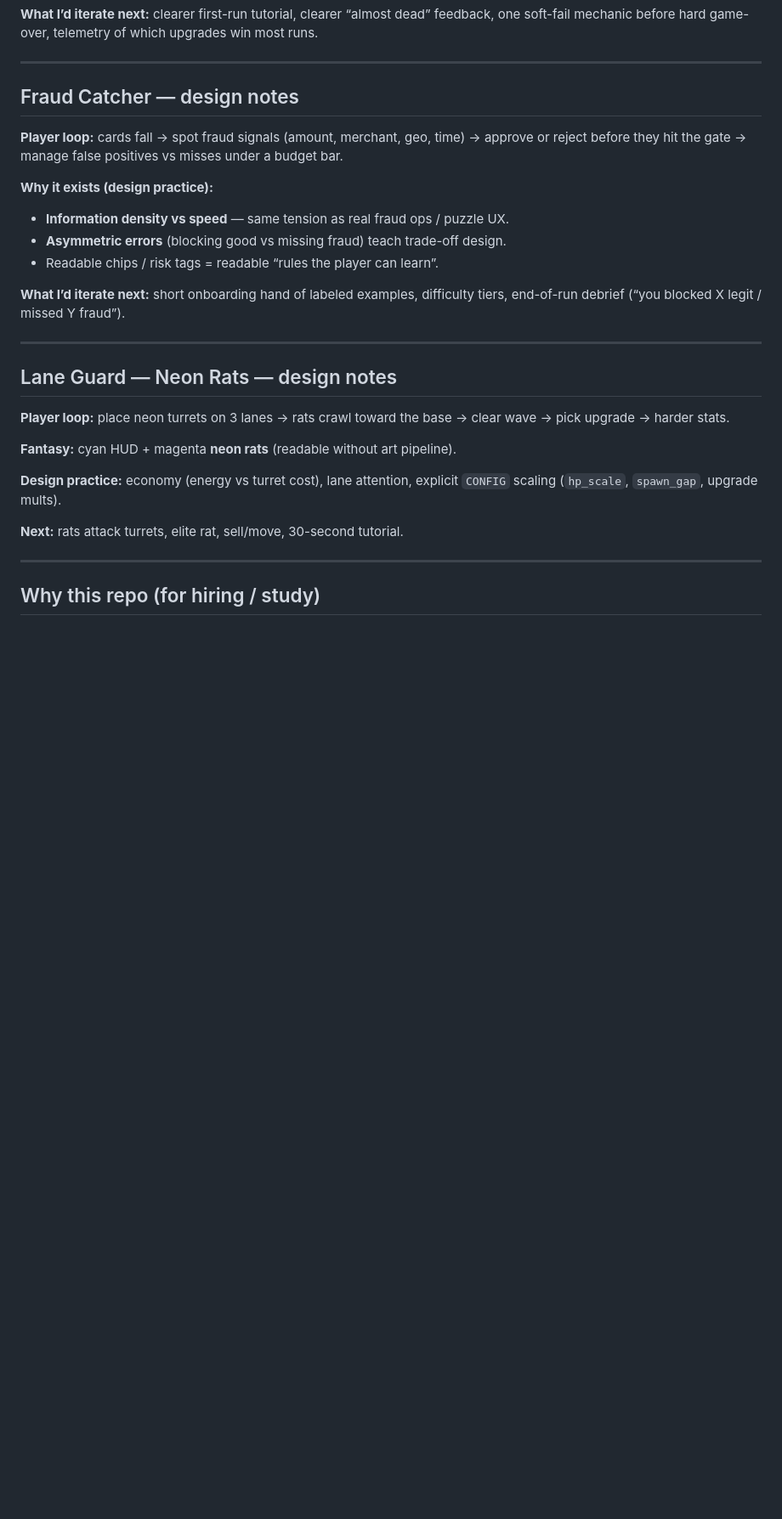
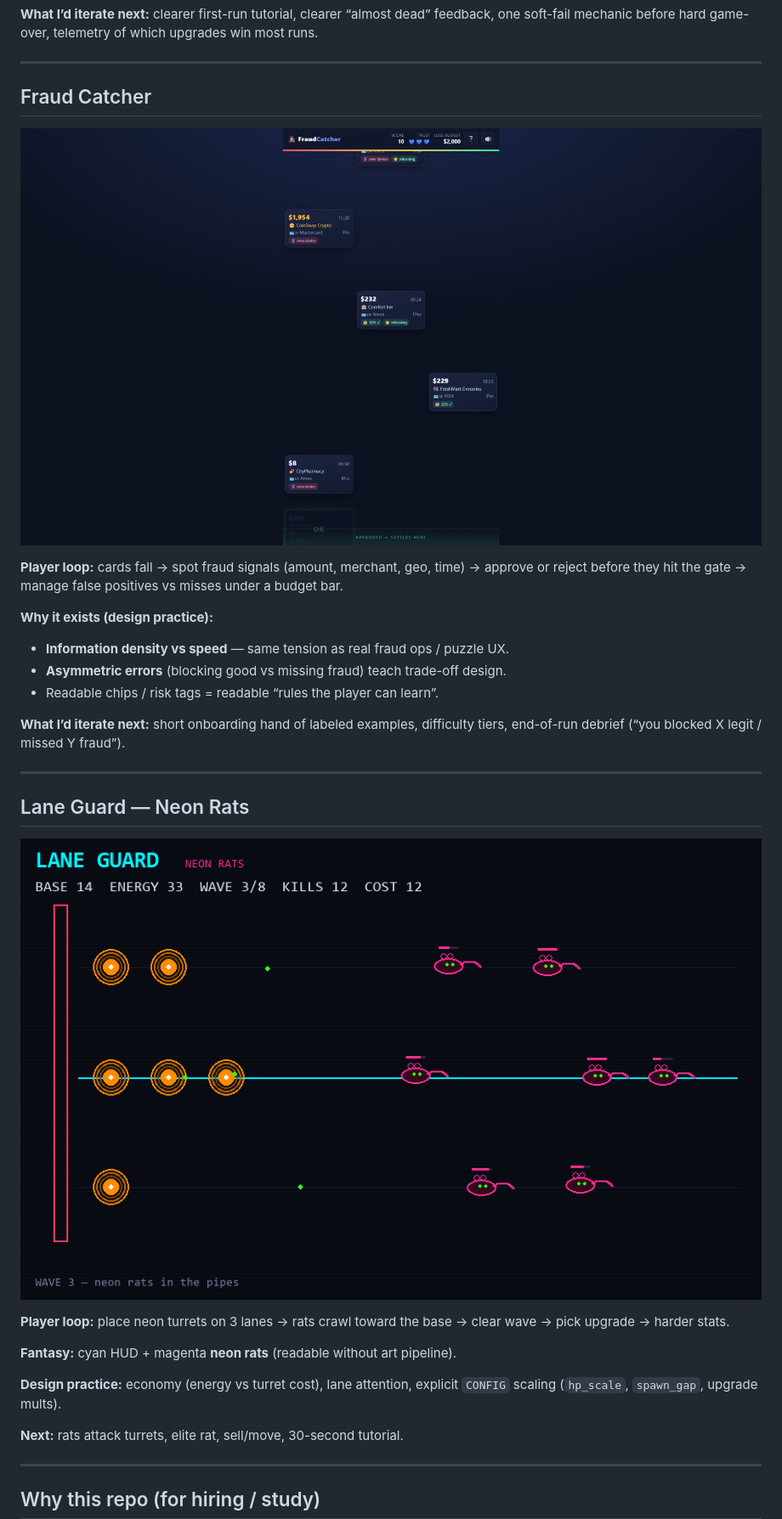
Before and after one commit to Galustjans-Artjoms/Game-Station, a Markdown page: README.md, the part around one of its changes. Shown at 85% size. GitHub-like rendering; pictures changed too: docs/images/fraud-catcher-action.png (added), docs/images/lane-guard-action.png (added); blank space fills up the shorter version.

Commit message:
Add in-action screenshots for each Game Station prototype.
Co-authored-by: Cursor <cursoragent@cursor.com>

```diff
--- a/README.md
+++ b/README.md
@@ -46,7 +48,9 @@ Details: [`lane-guard/README.md`](lane-guard/README.md).
 
 ---
 
-## Fraud Catcher — design notes
+## Fraud Catcher
+
+![Fraud Catcher in action — cards under pressure](docs/images/fraud-catcher-action.png)
 
 **Player loop:** cards fall → spot fraud signals (amount, merchant, geo, time) → approve or reject before they hit the gate → manage false positives vs misses under a budget bar.
 
@@ -59,7 +63,9 @@ Details: [`lane-guard/README.md`](lane-guard/README.md).
 
 ---
 
-## Lane Guard — Neon Rats — design notes
+## Lane Guard — Neon Rats
+
+![Lane Guard in action — neon rats vs turrets](docs/images/lane-guard-action.png)
 
 **Player loop:** place neon turrets on 3 lanes → rats crawl toward the base → clear wave → pick upgrade → harder stats.
 
```
Also changed, not shown: other parts of README.md (+3 -1 lines), 1 other file.
